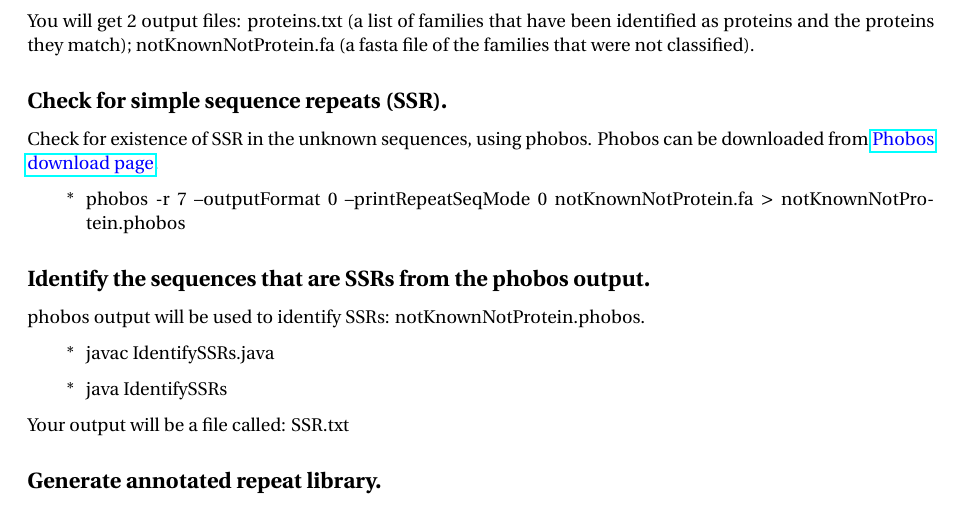
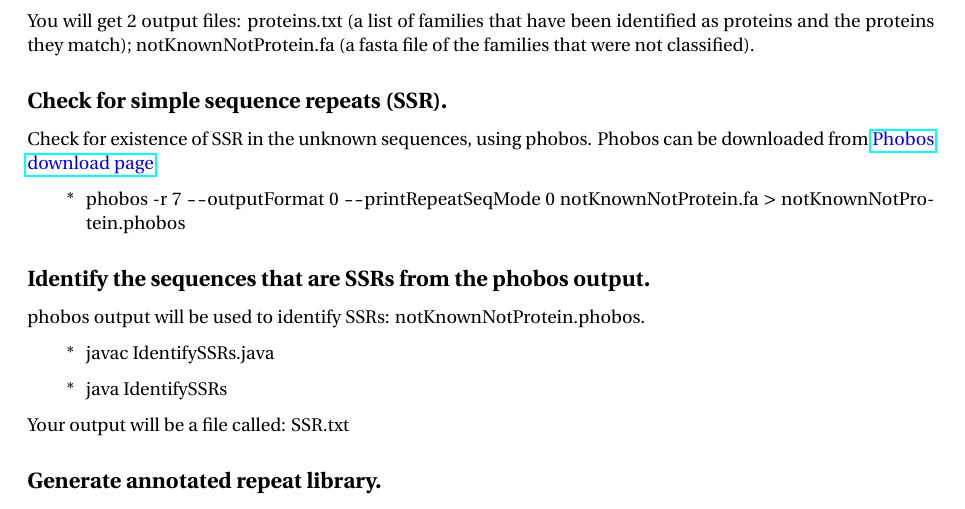
Before and after one commit to carp-te/carp-documentation, a LaTeX document (De novo repeat annotation documnet.tex): part of page 5 of 6, cut so that both start at the same text. Compiled offline with pdfLaTeX.

Commit message:
correct hyphens

```diff
--- a/De novo repeat annotation documnet.tex
+++ b/De novo repeat annotation documnet.tex
@@ -234,7 +234,7 @@ notKnownNotProtein.fa (a fasta file of the families that were not classified).
 \subsubsection*{Check for simple sequence repeats (SSR).}
 Check for existence of SSR in the unknown sequences, using phobos. Phobos can be downloaded from \href{http://www.ruhr-uni-bochum.de/ecoevo/cm/cm_phobos.htm} {\color{blue} Phobos download page}.
 \begin{enumerate}
-	\item[*] phobos -r 7 --outputFormat 0 --printRepeatSeqMode 0 notKnownNotProtein.fa $>$ notKnownNotProtein.phobos
+	\item[*] phobos -r 7 \texttt{-{}-}outputFormat 0 \texttt{-{}-}printRepeatSeqMode 0 notKnownNotProtein.fa $>$ notKnownNotProtein.phobos
 \end{enumerate}
 
 \subsubsection*{Identify the sequences that are SSRs from the phobos output.}
```
Also changed, not shown: De novo repeat annotation documnet.pdf, 2 other files.
